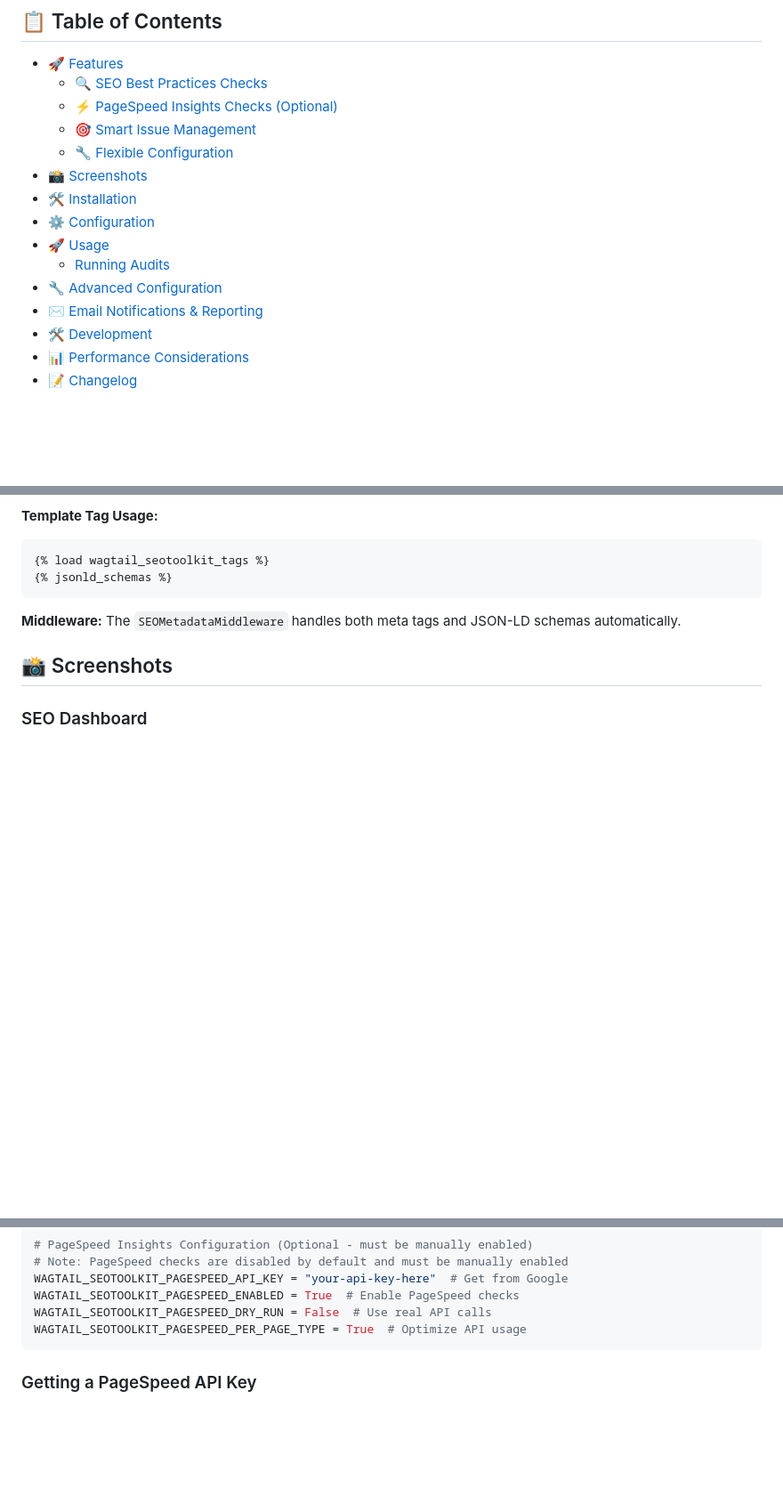
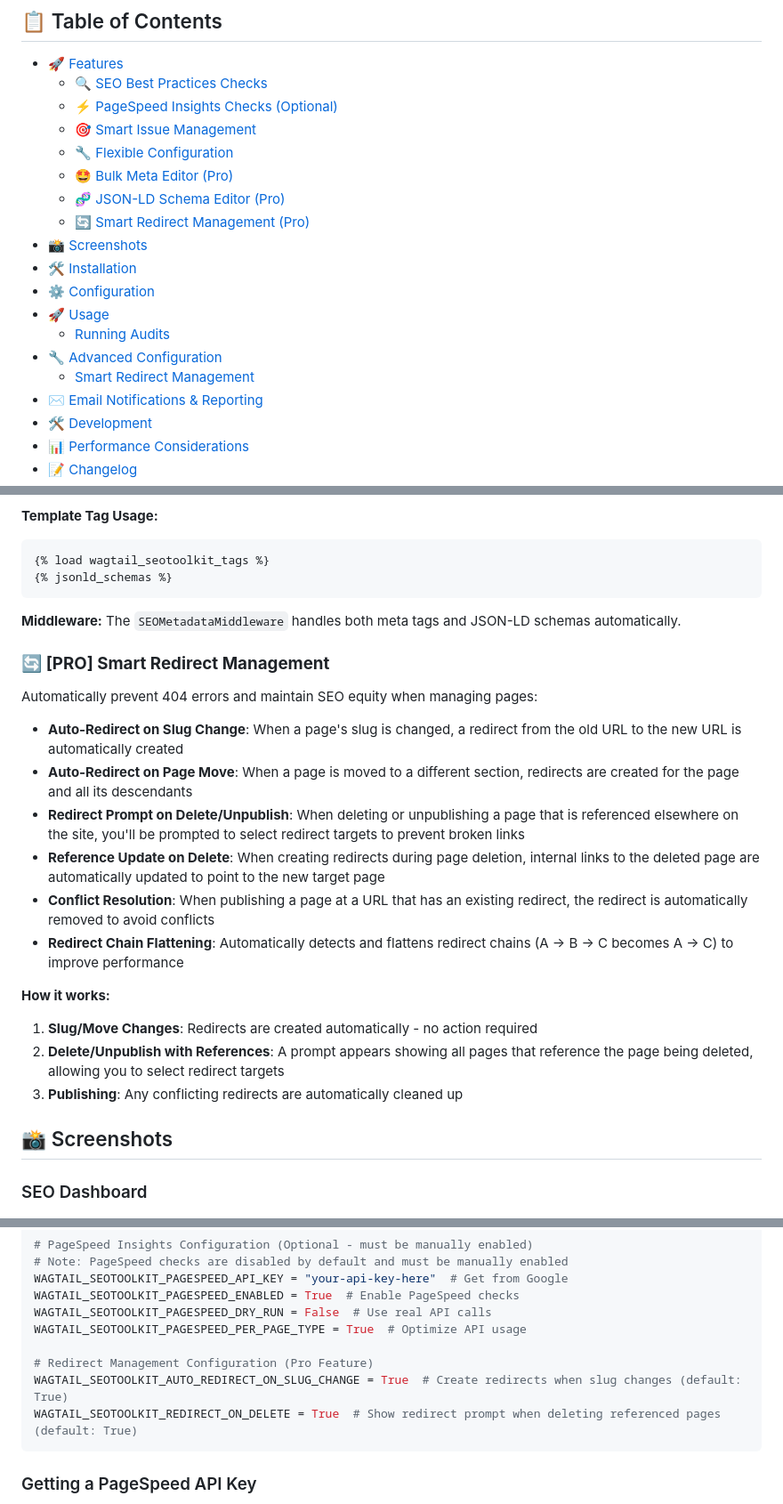
Before and after one commit to wayfdigital/wagtail-seotoolkit, a Markdown page: README.md, 3 parts joined by grey strips. Shown: that part at 89% size. Drawn GitHub-style; blank space fills up the shorter version.

````diff
--- a/README.md
+++ b/README.md
@@ -11,12 +11,16 @@ A comprehensive SEO auditing and optimization plugin for Wagtail CMS that helps
   - [⚡ PageSpeed Insights Checks (Optional)](#-pagespeed-insights-checks-optional)
   - [🎯 Smart Issue Management](#-smart-issue-management)
   - [🔧 Flexible Configuration](#-flexible-configuration)
+  - [🤩 Bulk Meta Editor (Pro)](#-pro-bulk-meta-editor)
+  - [🧬 JSON-LD Schema Editor (Pro)](#-pro-json-ld-schema-editor)
+  - [🔄 Smart Redirect Management (Pro)](#-pro-smart-redirect-management)
 - [📸 Screenshots](#-screenshots)
 - [🛠 Installation](#-installation)
 - [⚙️ Configuration](#️-configuration)
 - [🚀 Usage](#-usage)
   - [Running Audits](#running-audits)
 - [🔧 Advanced Configuration](#-advanced-configuration)
+  - [Smart Redirect Management](#smart-redirect-management)
 - [✉️ Email Notifications & Reporting](#email-notifications--reporting)
 - [🛠 Development](#-development)
 - [📊 Performance Considerations](#-performance-considerations)
@@ -83,6 +87,23 @@ A comprehensive SEO auditing and optimization plugin for Wagtail CMS that helps
 ```
 
 **Middleware:** The `SEOMetadataMiddleware` handles both meta tags and JSON-LD schemas automatically.
+
+### 🔄 **[PRO] Smart Redirect Management**
+
+Automatically prevent 404 errors and maintain SEO equity when managing pages:
+
+- **Auto-Redirect on Slug Change**: When a page's slug is changed, a redirect from the old URL to the new URL is automatically created
+- **Auto-Redirect on Page Move**: When a page is moved to a different section, redirects are created for the page and all its descendants
+- **Redirect Prompt on Delete/Unpublish**: When deleting or unpublishing a page that is referenced elsewhere on the site, you'll be prompted to select redirect targets to prevent broken links
+- **Reference Update on Delete**: When creating redirects during page deletion, internal links to the deleted page are automatically updated to point to the new target page
+- **Conflict Resolution**: When publishing a page at a URL that has an existing redirect, the redirect is automatically removed to avoid conflicts
+- **Redirect Chain Flattening**: Automatically detects and flattens redirect chains (A → B → C becomes A → C) to improve performance
+
+**How it works:**
+
+1. **Slug/Move Changes**: Redirects are created automatically - no action required
+2. **Delete/Unpublish with References**: A prompt appears showing all pages that reference the page being deleted, allowing you to select redirect targets
+3. **Publishing**: Any conflicting redirects are automatically cleaned up
 
 ## 📸 Screenshots
 
@@ -198,6 +219,10 @@ WAGTAIL_SEOTOOLKIT_PAGESPEED_API_KEY = "your-api-key-here"  # Get from Google
 WAGTAIL_SEOTOOLKIT_PAGESPEED_ENABLED = True  # Enable PageSpeed checks
 WAGTAIL_SEOTOOLKIT_PAGESPEED_DRY_RUN = False  # Use real API calls
 WAGTAIL_SEOTOOLKIT_PAGESPEED_PER_PAGE_TYPE = True  # Optimize API usage
+
+# Redirect Management Configuration (Pro Feature)
+WAGTAIL_SEOTOOLKIT_AUTO_REDIRECT_ON_SLUG_CHANGE = True  # Create redirects when slug changes (default: True)
+WAGTAIL_SEOTOOLKIT_REDIRECT_ON_DELETE = True  # Show redirect prompt when deleting referenced pages (default: True)
 ```
 
 ### Getting a PageSpeed API Key
````
Also changed, not shown: other parts of README.md (+58 -0 lines).
